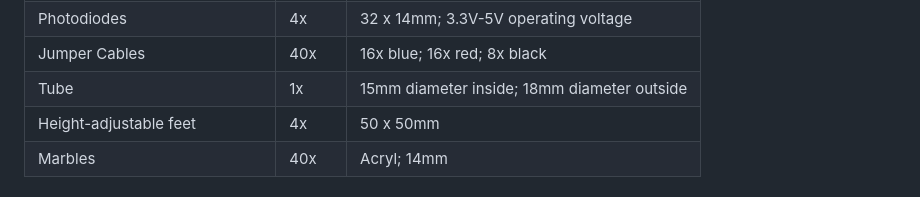
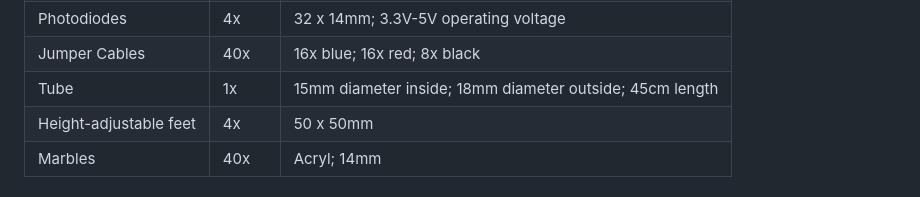
Before and after one commit to FabianMaas/TRNG, a Markdown page: docs/models/README.md, the part around one of its changes. Drawn GitHub-style.

```diff
--- a/docs/models/README.md
+++ b/docs/models/README.md
@@ -103,7 +98,7 @@ Our variation of a galton board uses only two compartments instead of many. Ever
     <tr>
       <td>Tube</td>
       <td>1x</td>
-      <td>15mm diameter inside; 18mm diameter outside</td>
+      <td>15mm diameter inside; 18mm diameter outside; 45cm length</td>
     </tr>
     <tr>
       <td>Height-adjustable feet</td>
```
Also changed, not shown: other parts of docs/models/README.md (+1 -6 lines).
